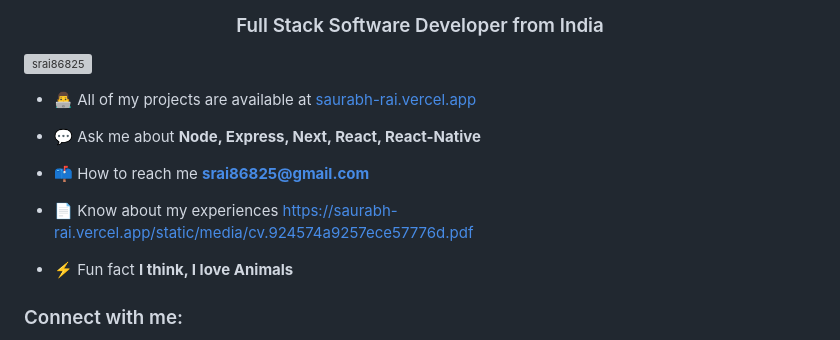
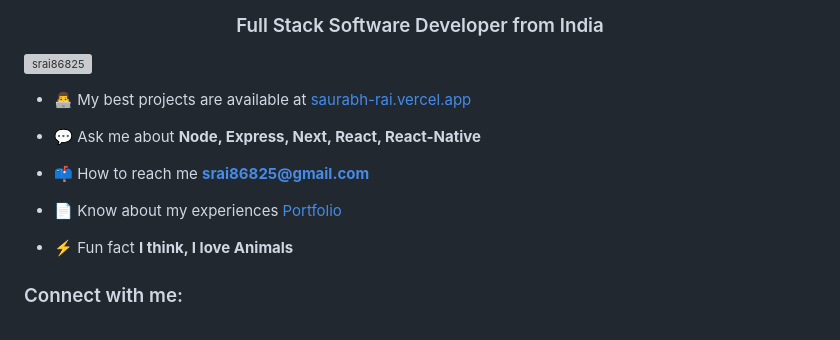
Before and after one commit to srai86825/srai86825, a Markdown page: README.md, the part around the change. Rendered like a GitHub page; grey boxes are pictures that could not be loaded.

```diff
--- a/README.md
+++ b/README.md
@@ -3,13 +3,13 @@
 
 <p align="left"> <img src="https://komarev.com/ghpvc/?username=srai86825&label=Profile%20views&color=0e75b6&style=flat" alt="srai86825" /> </p>
 
-- 👨‍💻 All of my projects are available at [saurabh-rai.vercel.app](saurabh-rai.vercel.app)
+- 👨‍💻 My best projects are available at [saurabh-rai.vercel.app](saurabh-rai.vercel.app)
 
 - 💬 Ask me about **Node, Express, Next, React, React-Native**
 
 - 📫 How to reach me **srai86825@gmail.com**
 
-- 📄 Know about my experiences [https://saurabh-rai.vercel.app/static/media/cv.924574a9257ece57776d.pdf](https://saurabh-rai.vercel.app/static/media/cv.924574a9257ece57776d.pdf)
+- 📄 Know about my experiences [Portfolio](https://saurabh-rai.vercel.app/static/media/cv.924574a9257ece57776d.pdf)
 
 - ⚡ Fun fact **I think, I love Animals**
 
```
